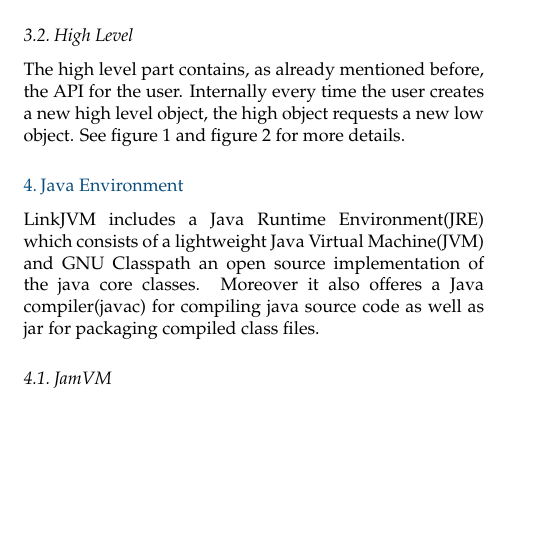
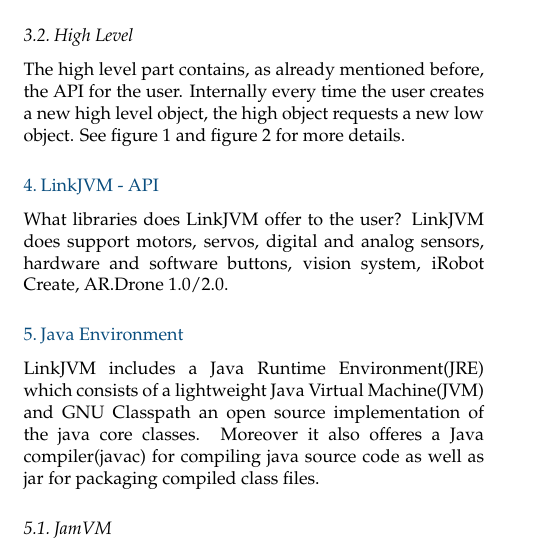
Before and after one commit to trestoa/linkjvm-ecer14-paper, a LaTeX document (linkjvm.tex): part of one column of page 2 of 3, cut so that both start at the same text, the shorter picture padded with empty space. Compiled offline with pdfLaTeX.

Commit message:
Added section LinkJVM - API

```diff
--- a/linkjvm.tex
+++ b/linkjvm.tex
@@ -184,6 +184,13 @@
 The high level part contains, as already mentioned before, the API for the user.
 Internally every time the user creates a new high level object, the high object requests a new low object.
 See figure \ref{fig:Class-Diagram} and figure \ref{fig:Object-Diagram} for more details.
+
+\section{LinkJVM - API}
+What libraries does LinkJVM offer to the user?
+LinkJVM does support motors, servos, digital and analog sensors, hardware and
+software buttons, vision system, iRobot Create, AR.Drone 1.0/2.0.
+
+
 \section{Java Environment}
 LinkJVM includes a Java Runtime Environment(JRE) which consists of a lightweight Java Virtual Machine(JVM) and GNU Classpath an open source implementation of the java core classes.
 Moreover it also offeres a Java compiler(javac) for compiling java source code as well as jar for packaging compiled class files.
```
